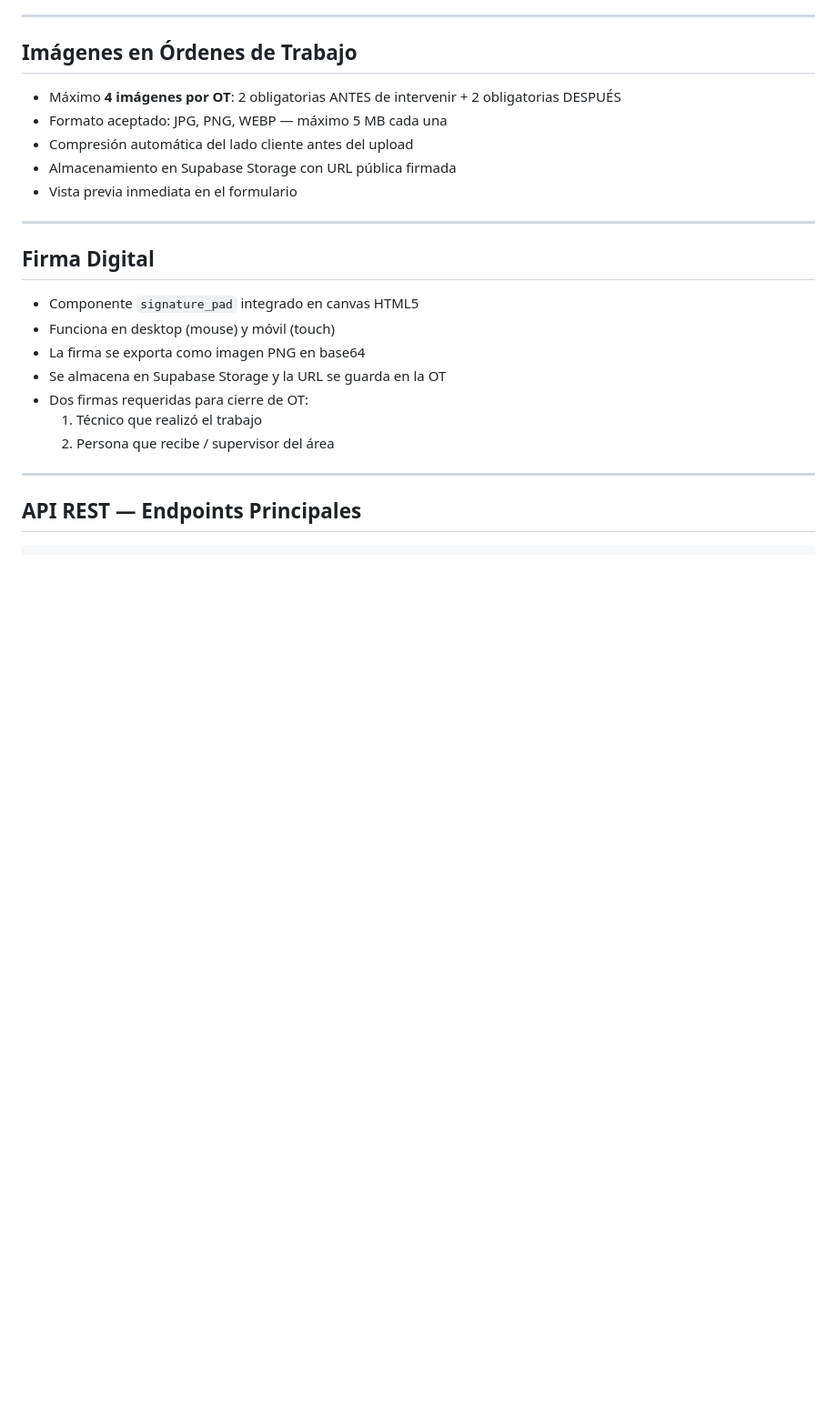
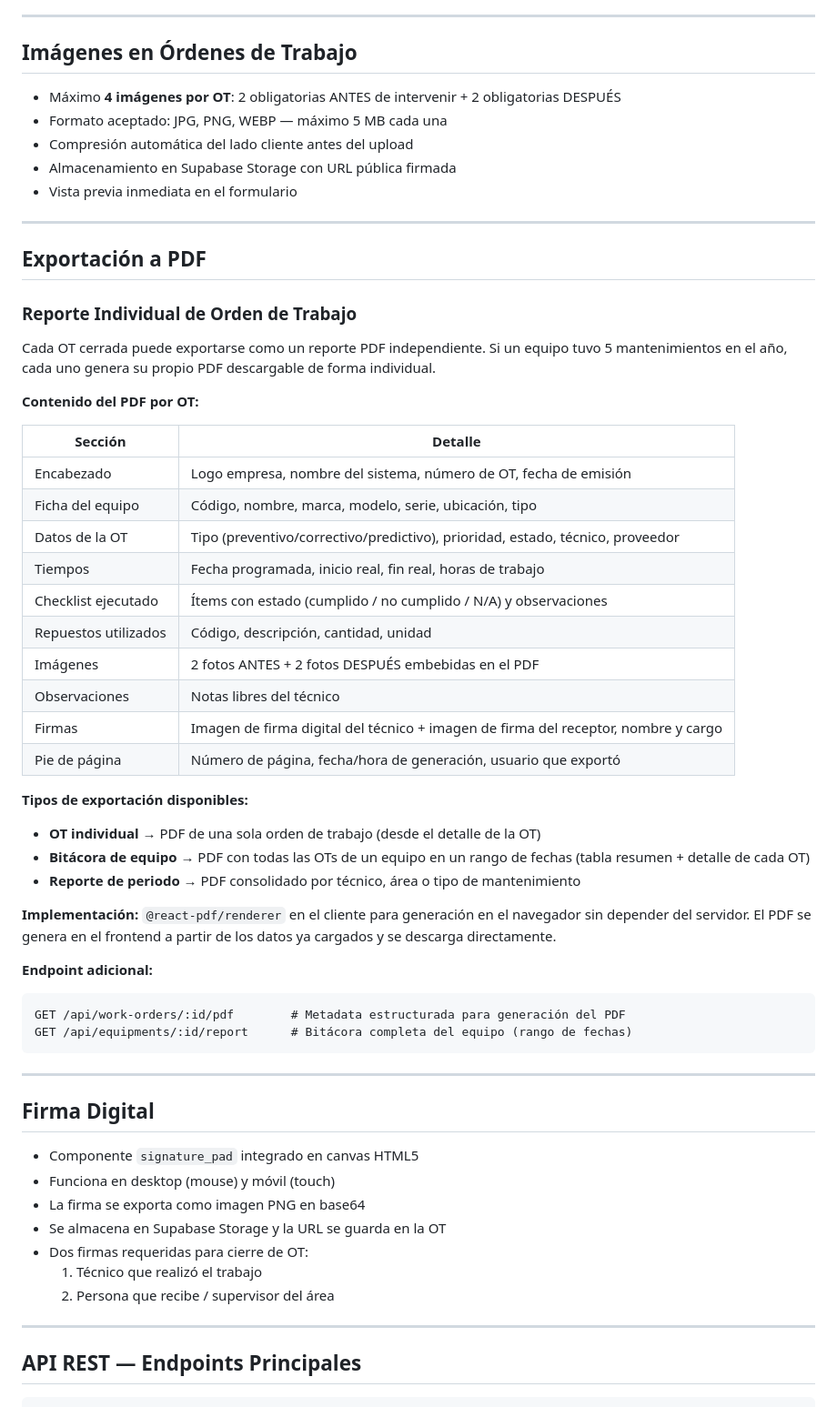
Before and after one commit to enrique0343/mantenimiento, a Markdown page: CLAUDE.md, the part around one of its changes. Shown at 91% size. Drawn GitHub-style; blank space fills up the shorter version.

Commit message:
docs: add PDF export spec for individual work orders and equipment logs
Each closed work order can be exported as a standalone PDF with
equipment data, checklist, before/after images, spare parts used,
and digital signatures. Also defines consolidated reports by equipment
(date range) and by period/technician/area. Uses @react-pdf/renderer
client-side. Adds PDF-related API endpoints.

https://claude.ai/code/session_012prVqMyYwx7bNEkdbrgvhD

````diff
--- a/CLAUDE.md
+++ b/CLAUDE.md
@@ -270,6 +270,43 @@ El escáner QR (html5-qrcode) lee el código QR del equipo desde la cámara del
 
 ---
 
+## Exportación a PDF
+
+### Reporte Individual de Orden de Trabajo
+
+Cada OT cerrada puede exportarse como un reporte PDF independiente. Si un equipo tuvo 5 mantenimientos en el año, cada uno genera su propio PDF descargable de forma individual.
+
+**Contenido del PDF por OT:**
+
+| Sección | Detalle |
+|---|---|
+| Encabezado | Logo empresa, nombre del sistema, número de OT, fecha de emisión |
+| Ficha del equipo | Código, nombre, marca, modelo, serie, ubicación, tipo |
+| Datos de la OT | Tipo (preventivo/correctivo/predictivo), prioridad, estado, técnico, proveedor |
+| Tiempos | Fecha programada, inicio real, fin real, horas de trabajo |
+| Checklist ejecutado | Ítems con estado (cumplido / no cumplido / N/A) y observaciones |
+| Repuestos utilizados | Código, descripción, cantidad, unidad |
+| Imágenes | 2 fotos ANTES + 2 fotos DESPUÉS embebidas en el PDF |
+| Observaciones | Notas libres del técnico |
+| Firmas | Imagen de firma digital del técnico + imagen de firma del receptor, nombre y cargo |
+| Pie de página | Número de página, fecha/hora de generación, usuario que exportó |
+
+**Tipos de exportación disponibles:**
+
+- **OT individual** → PDF de una sola orden de trabajo (desde el detalle de la OT)
+- **Bitácora de equipo** → PDF con todas las OTs de un equipo en un rango de fechas (tabla resumen + detalle de cada OT)
+- **Reporte de periodo** → PDF consolidado por técnico, área o tipo de mantenimiento
+
+**Implementación:** `@react-pdf/renderer` en el cliente para generación en el navegador sin depender del servidor. El PDF se genera en el frontend a partir de los datos ya cargados y se descarga directamente.
+
+**Endpoint adicional:**
+```
+GET /api/work-orders/:id/pdf        # Metadata estructurada para generación del PDF
+GET /api/equipments/:id/report      # Bitácora completa del equipo (rango de fechas)
+```
+
+---
+
 ## Firma Digital
 
 - Componente `signature_pad` integrado en canvas HTML5
````
Also changed, not shown: other parts of CLAUDE.md (+2 -0 lines).
